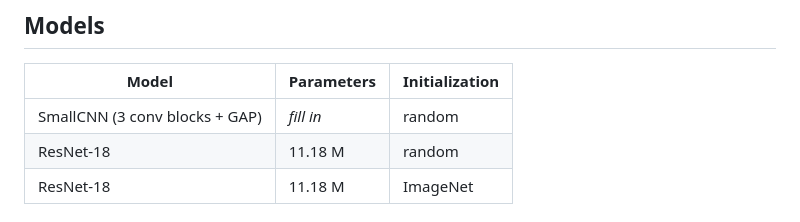
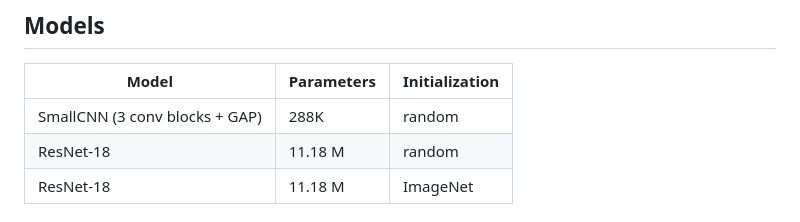
Before and after one commit to YeganehGhaderi/dermamnist-transfer-study, a Markdown page: README.md, the part around the change. GitHub-like rendering.

Commit message:
Day 1: parameter counts and baseline runs (experiment A)

```diff
--- a/README.md
+++ b/README.md
@@ -14,7 +14,7 @@ DermaMNIST (MedMNIST v3, from HAM10000), 64×64 RGB, official train / val / test
 ## Models
 | Model | Parameters | Initialization |
 |---|---|---|
-| SmallCNN (3 conv blocks + GAP) | _fill in_ | random |
+| SmallCNN (3 conv blocks + GAP) | 288K | random |
 | ResNet-18 | 11.18 M | random |
 | ResNet-18 | 11.18 M | ImageNet |
 
```
Also changed, not shown: figures/expA_curves.png (added).
